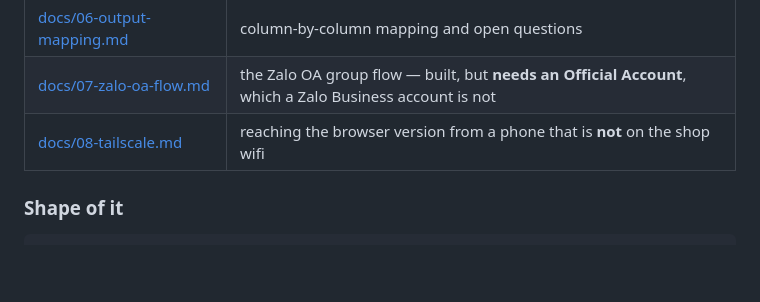
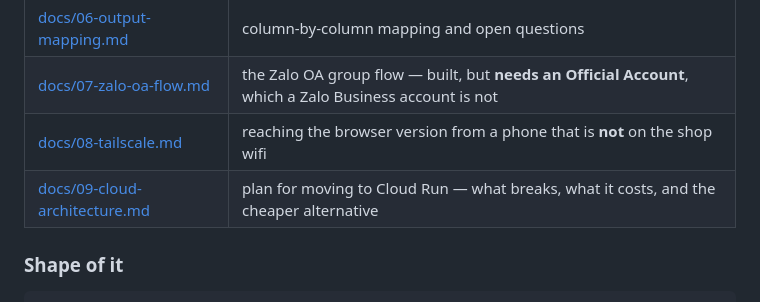
Before and after one commit to duongwinter-79/lavabo-extract-agent, a Markdown page: README.md, the part around the change. Rendered like a GitHub page; blank space fills up the shorter version.

```diff
--- a/README.md
+++ b/README.md
@@ -205,6 +205,7 @@ python scripts/zalo_capture.py --debug     # explain what was accepted or reject
 | [docs/06-output-mapping.md](docs/06-output-mapping.md) | column-by-column mapping and open questions |
 | [docs/07-zalo-oa-flow.md](docs/07-zalo-oa-flow.md) | the Zalo OA group flow — built, but **needs an Official Account**, which a Zalo Business account is not |
 | [docs/08-tailscale.md](docs/08-tailscale.md) | reaching the browser version from a phone that is **not** on the shop wifi |
+| [docs/09-cloud-architecture.md](docs/09-cloud-architecture.md) | plan for moving to Cloud Run — what breaks, what it costs, and the cheaper alternative |
 
 ### Shape of it
 
```
Also changed, not shown: docs/09-cloud-architecture.md (added, +306 -0 lines).
